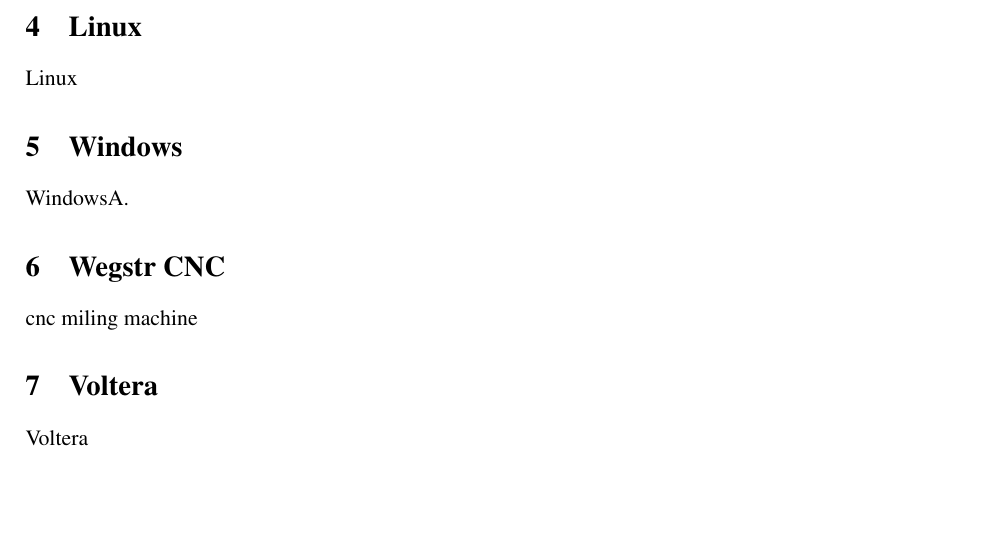
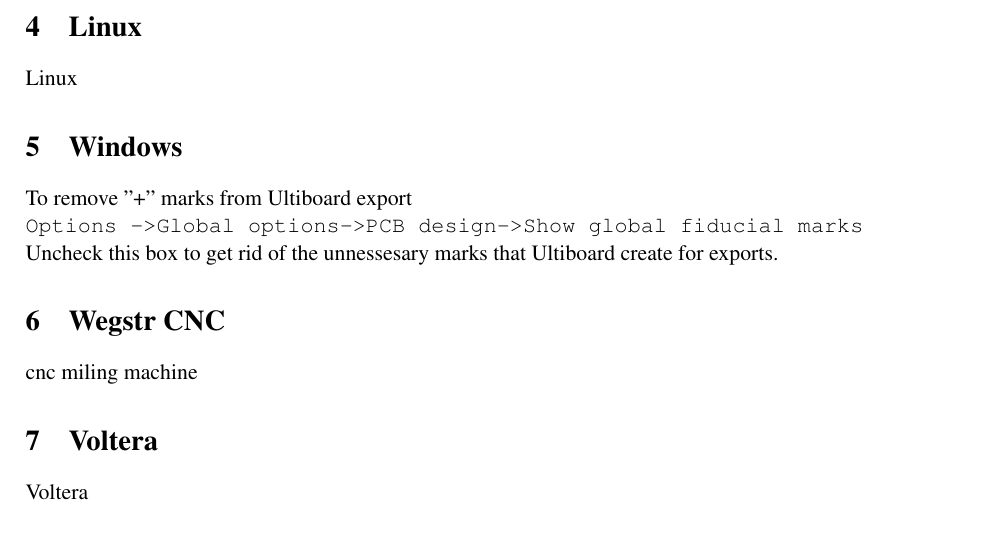
Before and after one commit to byteofsoren/mdh_wegstr_tutorial, a LaTeX document (latex/tutorial.tex, which reads latex/windows.tex): part of page 3 of 3, cut so that both start at the same text, the shorter picture padded with empty space. Compiled offline with pdfLaTeX.

Commit message:
Added how to remove + marks from Ultiboard export
Signed-off-by: Emanuel <emanuel@Pro.local>

```diff
--- a/latex/windows.tex
+++ b/latex/windows.tex
@@ -1,3 +1,9 @@
+%%%%%%-%%%%%%%%%%%%%%%%%%%%
 \section{Windows}%
 \label{sec:windows}
-WindowsA.
+
+
+To remove "+" marks from Ultiboard export\\
+\verb|Options ->Global options->PCB design->Show global fiducial marks|\\
+Uncheck this box to get rid of the unnessesary marks that Ultiboard create for exports.
+%%%%%%%%%%%%%%%%%%%%%%%%%%
```
Also changed, not shown: 1 other file.
